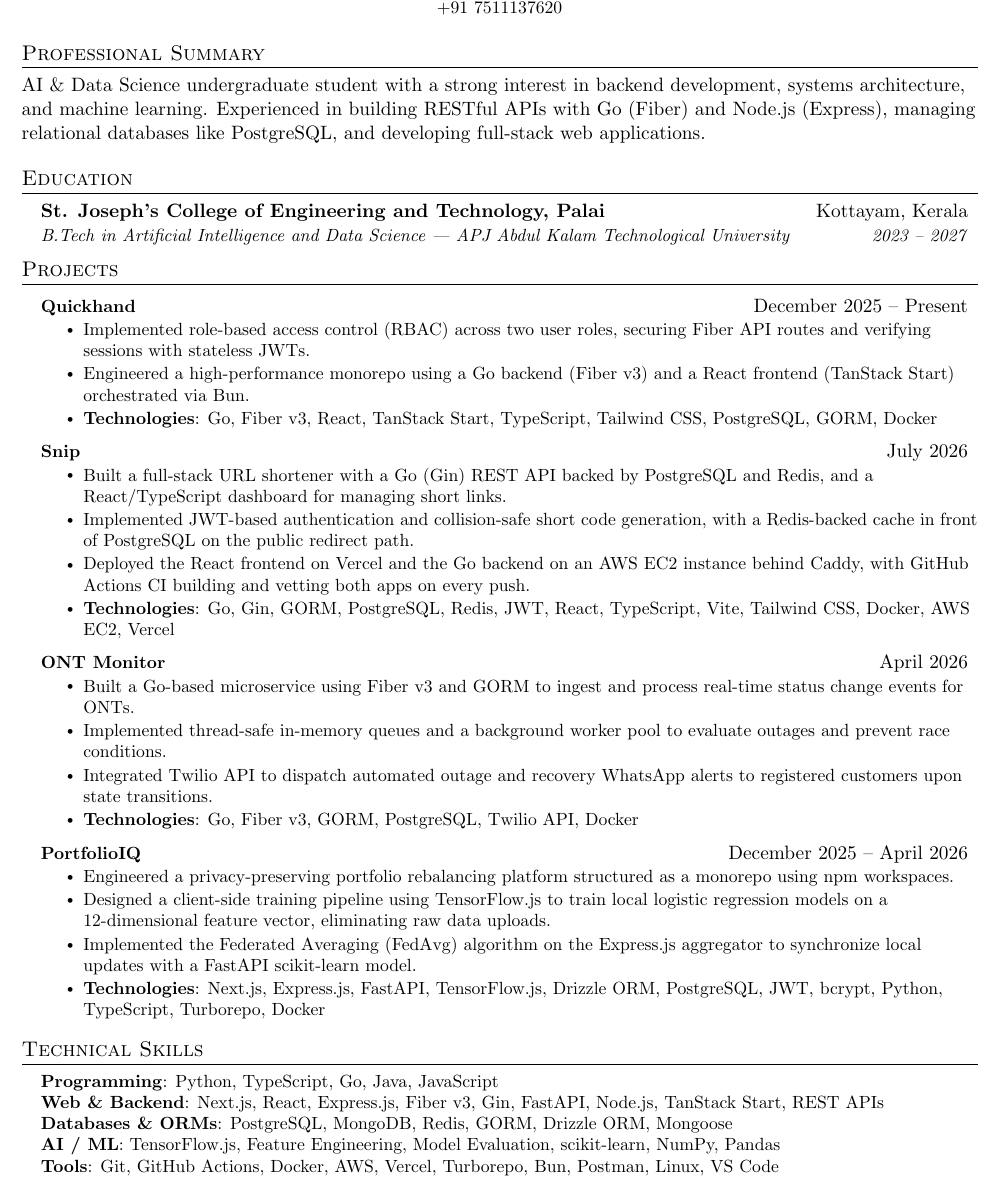
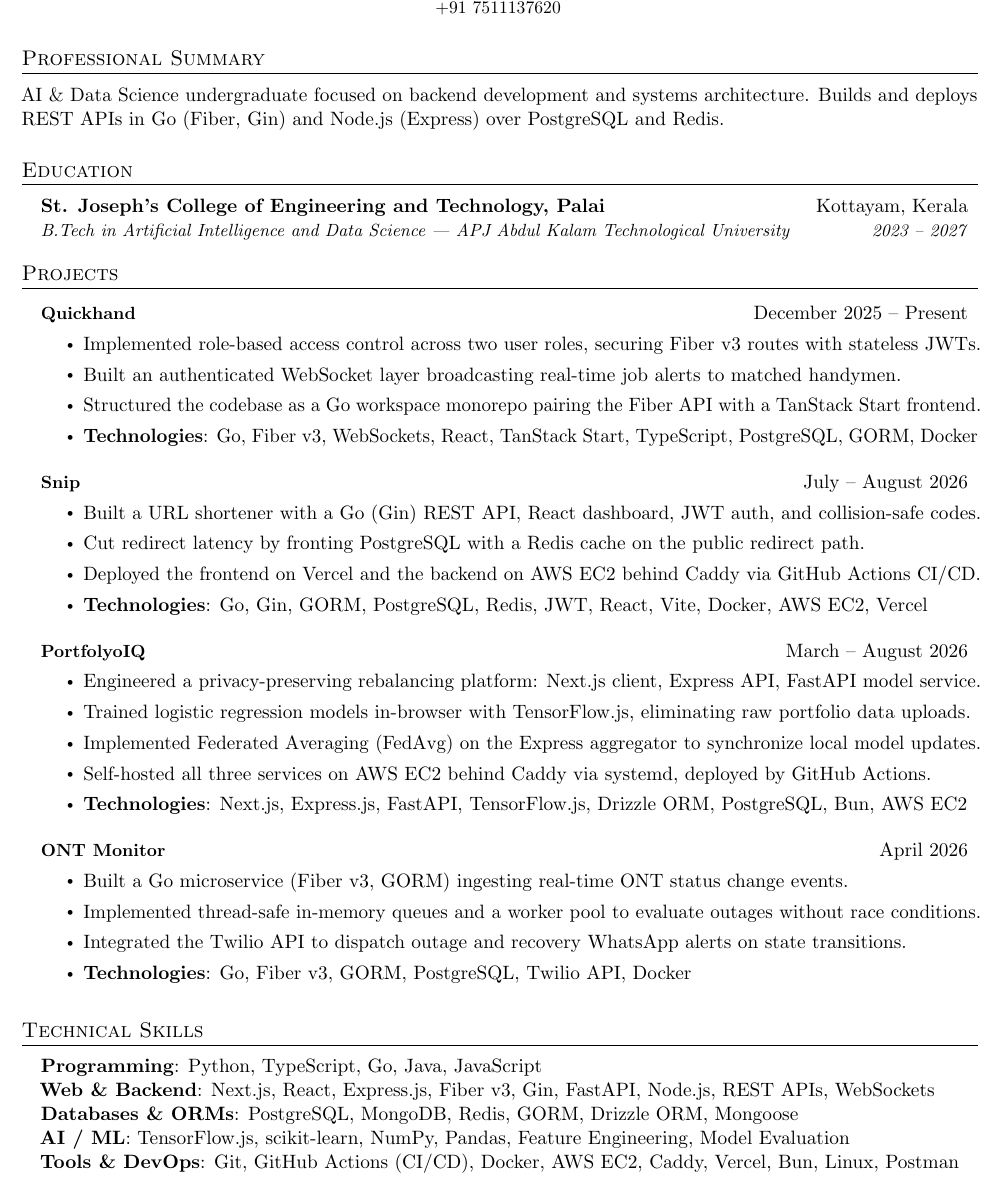
Before and after one commit to CSVaishakh/Resume, a LaTeX CV (Resume.tex): part of the page, cut so that both start at the same text. Compiled offline with pdfLaTeX.

Commit message:
feat(resume): retune typography, refresh projects, tighten copy
- Justify body copy with microtype protrusion/expansion so lines fill
  cleanly instead of orphaning trailing words
- Replace hardcoded \small and vspace values with named typography
  commands (\bodyfont, \itemgap, \blockgap, \listgap, \secpre, \secpost)
- Fix \resumeItem to avoid trailing glue creating empty second lines
- Swap PortfolioIQ for PortfolyoIQ with deployment details, add
  WebSocket work to Quickhand, reorder projects by recency
- Condense summary, bullets, and skills sections

Co-Authored-By: Claude Opus 5 <noreply@anthropic.com>
Claude-Session: https://claude.ai/code/session_01TGMSVWJrTrtqGAeWmbhmxX

```diff
--- a/Resume.tex
+++ b/Resume.tex
@@ -58,10 +72,12 @@
 
 %-------------------------
 % Custom commands
-\newcommand{\resumeItem}[1]{
-  \item\small{
-    {#1 \vspace{-2pt}}
-  }
+% The trailing %-signs and the \par matter: without them a bullet whose text
+% reaches the right margin picks up trailing glue and breaks to a second, empty
+% line. The \par also closes the paragraph while \bodyfont is still active so the
+% last line uses the right leading.
+\newcommand{\resumeItem}[1]{%
+  \item{\bodyfont #1\par}\vspace{\itemgap}%
 }
 
 \newcommand{\resumeSubheading}[4]{
@@ -69,21 +85,21 @@
     \begin{tabular*}{0.97\textwidth}[t]{l@{\extracolsep{\fill}}r}
       \textbf{#1} & #2 \\
       \textit{\small#3} & \textit{\small #4} \\
-    \end{tabular*}\vspace{-7pt}
+    \end{tabular*}\vspace{\blockgap}
 }
 
 \newcommand{\resumeSubSubheading}[2]{
     \item
     \begin{tabular*}{0.97\textwidth}{l@{\extracolsep{\fill}}r}
       \textit{\small#1} & \textit{\small #2} \\
-    \end{tabular*}\vspace{-7pt}
+    \end{tabular*}\vspace{\blockgap}
 }
 
 \newcommand{\resumeProjectHeading}[2]{
     \item
     \begin{tabular*}{0.97\textwidth}{l@{\extracolsep{\fill}}r}
       \small#1 & #2 \\
-    \end{tabular*}\vspace{-7pt}
+    \end{tabular*}\vspace{\blockgap}
 }
 
 \newcommand{\resumeSubItem}[1]{\resumeItem{#1}\vspace{-4pt}}
@@ -93,7 +109,7 @@
 \newcommand{\resumeSubHeadingListStart}{\begin{itemize}[leftmargin=0.15in, label={}]}
 \newcommand{\resumeSubHeadingListEnd}{\end{itemize}}
 \newcommand{\resumeItemListStart}{\begin{itemize}}
-\newcommand{\resumeItemListEnd}{\end{itemize}\vspace{-5pt}}
+\newcommand{\resumeItemListEnd}{\end{itemize}\vspace{\listgap}}
 
 %-------------------------------------------
 %%%%%%  RESUME STARTS HERE  %%%%%%%%%%%%%%%%%%%%%%%%%%%%
@@ -118,7 +134,7 @@
 
 %-----------ABOUT----------
 \section*{Professional Summary}
-AI \& Data Science undergraduate student with a strong interest in backend development, systems architecture, and machine learning. Experienced in building RESTful APIs with Go (Fiber) and Node.js (Express), managing relational databases like PostgreSQL, and developing full-stack web applications.
+AI \& Data Science undergraduate focused on backend development and systems architecture. Builds and deploys REST APIs in Go (Fiber, Gin) and Node.js (Express) over PostgreSQL and Redis.
 
 %-----------EDUCATION-----------
 \section{Education}
@@ -135,36 +151,38 @@ AI \& Data Science undergraduate student with a strong interest in backend devel
   \resumeProjectHeading
       {\textbf{\href{https://github.com/CSVaishakh/QuickHand}{Quickhand}}}{December 2025 -- Present}
       \resumeItemListStart
-        \resumeItem{Implemented role-based access control (RBAC) across two user roles, securing Fiber API routes and verifying sessions with stateless JWTs.}
-        \resumeItem{Engineered a high-performance monorepo using a Go backend (Fiber v3) and a React frontend (TanStack Start) orchestrated via Bun.}
-        \resumeItem{\textbf{Technologies}: Go, Fiber v3, React, TanStack Start, TypeScript, Tailwind CSS, PostgreSQL, GORM, Docker}
+        \resumeItem{Implemented role-based access control across two user roles, securing Fiber v3 routes with stateless JWTs.}
+        \resumeItem{Built an authenticated WebSocket layer broadcasting real-time job alerts to matched handymen.}
+        \resumeItem{Structured the codebase as a Go workspace monorepo pairing the Fiber API with a TanStack Start frontend.}
+        \resumeItem{\textbf{Technologies}: Go, Fiber v3, WebSockets, React, TanStack Start, TypeScript, PostgreSQL, GORM, Docker}
       \resumeItemListEnd
 
   \resumeProjectHeading
-      {\textbf{\href{https://github.com/CSVaishakh/Snip}{Snip}}}{July 2026}
+      {\textbf{\href{https://github.com/CSVaishakh/Snip}{Snip}}}{July -- August 2026}
       \resumeItemListStart
-        \resumeItem{Built a full-stack URL shortener with a Go (Gin) REST API backed by PostgreSQL and Redis, and a React/TypeScript dashboard for managing short links.}
-        \resumeItem{Implemented JWT-based authentication and collision-safe short code generation, with a Redis-backed cache in front of PostgreSQL on the public redirect path.}
-        \resumeItem{Deployed the React frontend on Vercel and the Go backend on an AWS EC2 instance behind Caddy, with GitHub Actions CI building and vetting both apps on every push.}
-        \resumeItem{\textbf{Technologies}: Go, Gin, GORM, PostgreSQL, Redis, JWT, React, TypeScript, Vite, Tailwind CSS, Docker, AWS EC2, Vercel}
+        \resumeItem{Built a URL shortener with a Go (Gin) REST API, React dashboard, JWT auth, and collision-safe codes.}
+        \resumeItem{Cut redirect latency by fronting PostgreSQL with a Redis cache on the public redirect path.}
+        \resumeItem{Deployed the frontend on Vercel and the backend on AWS EC2 behind Caddy via GitHub Actions CI/CD.}
+        \resumeItem{\textbf{Technologies}: Go, Gin, GORM, PostgreSQL, Redis, JWT, React, Vite, Docker, AWS EC2, Vercel}
+      \resumeItemListEnd
+
+  \resumeProjectHeading
+      {\textbf{\href{https://github.com/CSVaishakh/PortfolyoIQ}{PortfolyoIQ}}}{March -- August 2026}
+      \resumeItemListStart
+        \resumeItem{Engineered a privacy-preserving rebalancing platform: Next.js client, Express API, FastAPI model service.}
+        \resumeItem{Trained logistic regression models in-browser with TensorFlow.js, eliminating raw portfolio data uploads.}
+        \resumeItem{Implemented Federated Averaging (FedAvg) on the Express aggregator to synchronize local model updates.}
+        \resumeItem{Self-hosted all three services on AWS EC2 behind Caddy via systemd, deployed by GitHub Actions.}
+        \resumeItem{\textbf{Technologies}: Next.js, Express.js, FastAPI, TensorFlow.js, Drizzle ORM, PostgreSQL, Bun, AWS EC2}
       \resumeItemListEnd
 
   \resumeProjectHeading
       {\textbf{\href{https://github.com/CSVaishakh/ONT-Monitor}{ONT Monitor}}}{April 2026}
       \resumeItemListStart
-        \resumeItem{Built a Go-based microservice using Fiber v3 and GORM to ingest and process real-time status change events for ONTs.}
-        \resumeItem{Implemented thread-safe in-memory queues and a background worker pool to evaluate outages and prevent race conditions.}
-        \resumeItem{Integrated Twilio API to dispatch automated outage and recovery WhatsApp alerts to registered customers upon state transitions.}
+        \resumeItem{Built a Go microservice (Fiber v3, GORM) ingesting real-time ONT status change events.}
+        \resumeItem{Implemented thread-safe in-memory queues and a worker pool to evaluate outages without race conditions.}
+        \resumeItem{Integrated the Twilio API to dispatch outage and recovery WhatsApp alerts on state transitions.}
         \resumeItem{\textbf{Technologies}: Go, Fiber v3, GORM, PostgreSQL, Twilio API, Docker}
-      \resumeItemListEnd
-
-  \resumeProjectHeading
-      {\textbf{\href{https://github.com/CSVaishakh/PortfolioIQ}{PortfolioIQ}}}{December 2025 -- April 2026}
-      \resumeItemListStart
-        \resumeItem{Engineered a privacy-preserving portfolio rebalancing platform structured as a monorepo using npm workspaces.}
-        \resumeItem{Designed a client-side training pipeline using TensorFlow.js to train local logistic regression models on a 12-dimensional feature vector, eliminating raw data uploads.}
-        \resumeItem{Implemented the Federated Averaging (FedAvg) algorithm on the Express.js aggregator to synchronize local updates with a FastAPI scikit-learn model.}
-        \resumeItem{\textbf{Technologies}: Next.js, Express.js, FastAPI, TensorFlow.js, Drizzle ORM, PostgreSQL, JWT, bcrypt, Python, TypeScript, Turborepo, Docker}
       \resumeItemListEnd
 
 \resumeSubHeadingListEnd
@@ -172,12 +190,12 @@ AI \& Data Science undergraduate student with a strong interest in backend devel
 %-----------TECHNICAL SKILLS-----------
 \section{Technical Skills}
 \begin{itemize}[leftmargin=0.15in, label={}]
-	\small{\item{
+	\bodyfont{\item{
 	      \textbf{Programming}{: Python, TypeScript, Go, Java, JavaScript} \\
-	      \textbf{Web \& Backend}{: Next.js, React, Express.js, Fiber v3, Gin, FastAPI, Node.js, TanStack Start, REST APIs} \\
+	      \textbf{Web \& Backend}{: Next.js, React, Express.js, Fiber v3, Gin, FastAPI, Node.js, REST APIs, WebSockets} \\
 	      \textbf{Databases \& ORMs}{: PostgreSQL, MongoDB, Redis, GORM, Drizzle ORM, Mongoose} \\
-	      \textbf{AI / ML}{: TensorFlow.js, Feature Engineering, Model Evaluation, scikit-learn, NumPy, Pandas} \\
-	      \textbf{Tools}{: Git, GitHub Actions, Docker, AWS, Vercel, Turborepo, Bun, Postman, Linux, VS Code}
+	      \textbf{AI / ML}{: TensorFlow.js, scikit-learn, NumPy, Pandas, Feature Engineering, Model Evaluation} \\
+	      \textbf{Tools \& DevOps}{: Git, GitHub Actions (CI/CD), Docker, AWS EC2, Caddy, Vercel, Bun, Linux, Postman}
 	      }}
 \end{itemize}
 
```
Also changed, not shown: out/Resume.pdf, out/preview.png, Resume.tex (20 more changed lines).
